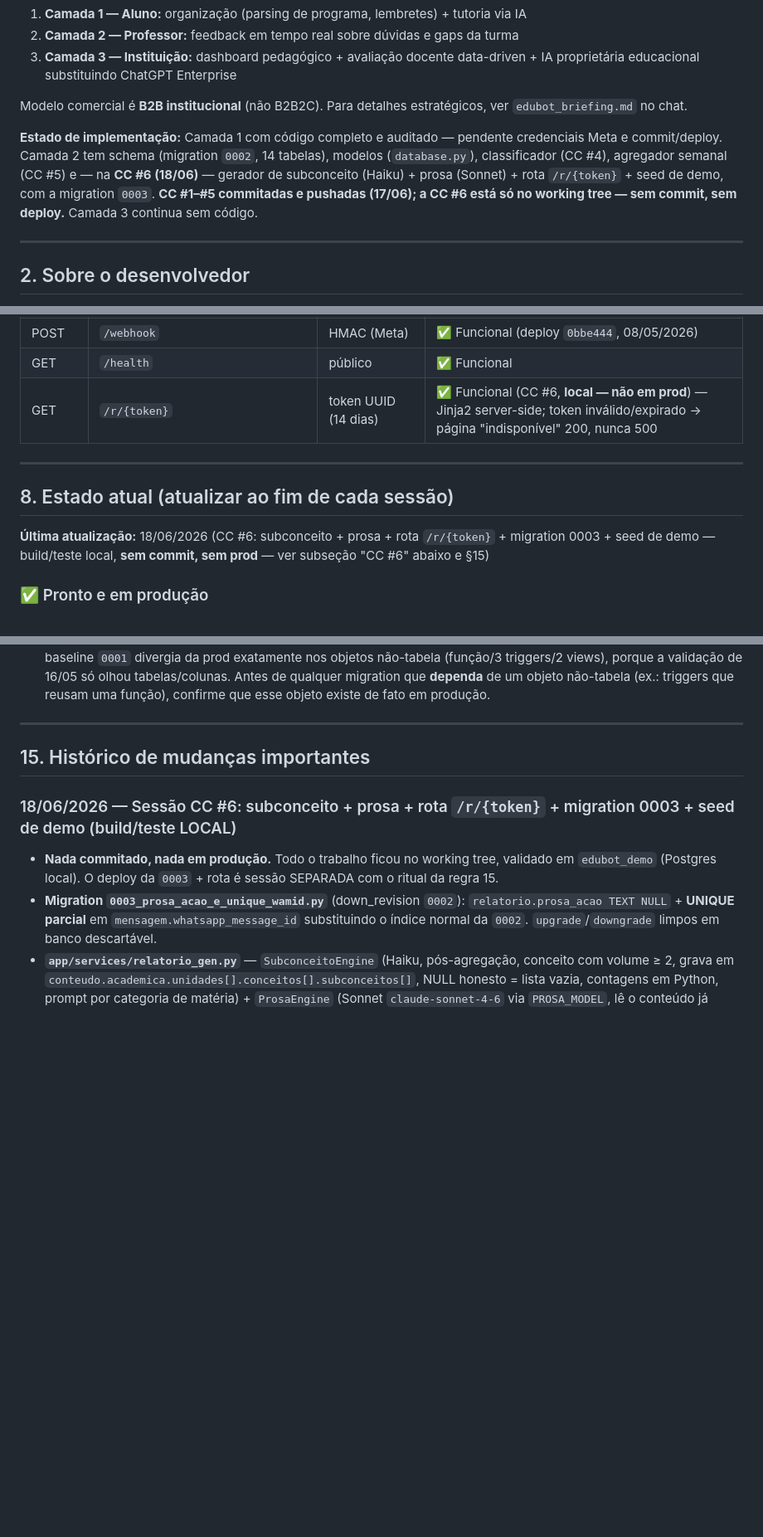
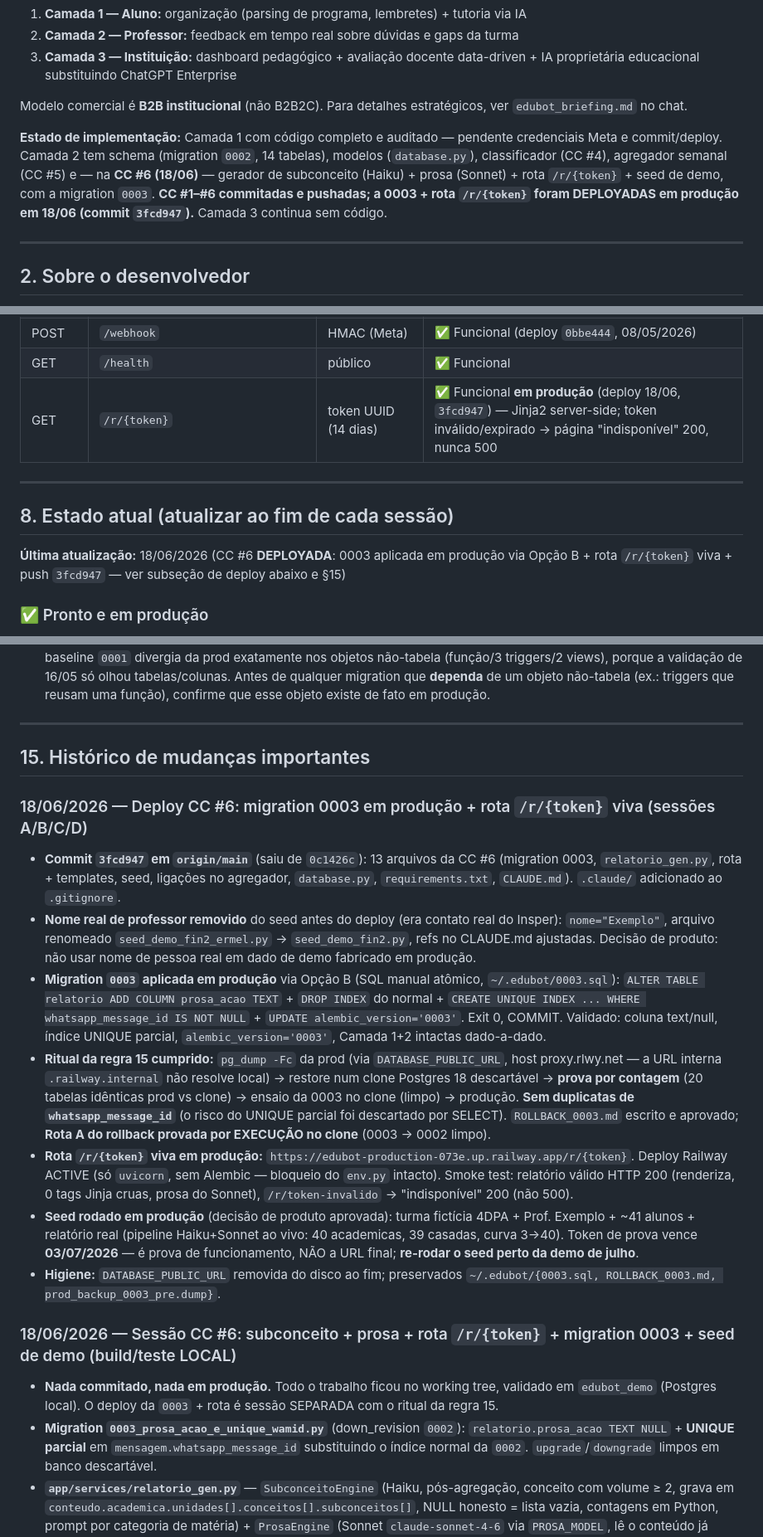
Before and after one commit to ldcpassarelli-png/edubot, a Markdown page: CLAUDE.md, 3 parts joined by grey strips. Shown at 83% size. Rendered like a GitHub page; blank space fills up the shorter version.

Commit message:
docs(claude.md): registra deploy da CC #6 — 0003 em prod, rota /r/{token} viva, dívida wamid resolvida
Co-Authored-By: Claude Opus 4.8 <noreply@anthropic.com>

```diff
--- a/CLAUDE.md
+++ b/CLAUDE.md
@@ -16,7 +16,7 @@ EduBot é uma **plataforma de inteligência pedagógica via WhatsApp** para univ
 
 Modelo comercial é **B2B institucional** (não B2B2C). Para detalhes estratégicos, ver `edubot_briefing.md` no chat.
 
-**Estado de implementação:** Camada 1 com código completo e auditado — pendente credenciais Meta e commit/deploy. Camada 2 tem schema (migration `0002`, 14 tabelas), modelos (`database.py`), classificador (CC #4), agregador semanal (CC #5) e — na **CC #6 (18/06)** — gerador de subconceito (Haiku) + prosa (Sonnet) + rota `/r/{token}` + seed de demo, com a migration `0003`. **CC #1–#5 commitadas e pushadas (17/06); a CC #6 está só no working tree — sem commit, sem deploy.** Camada 3 continua sem código.
+**Estado de implementação:** Camada 1 com código completo e auditado — pendente credenciais Meta e commit/deploy. Camada 2 tem schema (migration `0002`, 14 tabelas), modelos (`database.py`), classificador (CC #4), agregador semanal (CC #5) e — na **CC #6 (18/06)** — gerador de subconceito (Haiku) + prosa (Sonnet) + rota `/r/{token}` + seed de demo, com a migration `0003`. **CC #1–#6 commitadas e pushadas; a 0003 + rota `/r/{token}` foram DEPLOYADAS em produção em 18/06 (commit `3fcd947`).** Camada 3 continua sem código.
 
 ---
 
@@ -187,13 +187,13 @@ Modelos SQLAlchemy em `app/models/database.py` cobrem as 20 tabelas (6 Camada 1
 | GET | `/webhook` | verify_token (Meta) | ✅ Funcional |
 | POST | `/webhook` | HMAC (Meta) | ✅ Funcional (deploy `0bbe444`, 08/05/2026) |
 | GET | `/health` | público | ✅ Funcional |
-| GET | `/r/{token}` | token UUID (14 dias) | ✅ Funcional (CC #6, **local — não em prod**) — Jinja2 server-side; token inválido/expirado → página "indisponível" 200, nunca 500 |
+| GET | `/r/{token}` | token UUID (14 dias) | ✅ Funcional **em produção** (deploy 18/06, `3fcd947`) — Jinja2 server-side; token inválido/expirado → página "indisponível" 200, nunca 500 |
 
 ---
 
 ## 8. Estado atual (atualizar ao fim de cada sessão)
 
-**Última atualização:** 18/06/2026 (CC #6: subconceito + prosa + rota `/r/{token}` + migration 0003 + seed de demo — build/teste local, **sem commit, sem prod** — ver subseção "CC #6" abaixo e §15)
+**Última atualização:** 18/06/2026 (CC #6 **DEPLOYADA**: 0003 aplicada em produção via Opção B + rota `/r/{token}` viva + push `3fcd947` — ver subseção de deploy abaixo e §15)
 
 ### ✅ Pronto e em produção
 
@@ -547,6 +547,16 @@ git diff app/routers/webhook.py
 
 ## 15. Histórico de mudanças importantes
 
+### 18/06/2026 — Deploy CC #6: migration 0003 em produção + rota `/r/{token}` viva (sessões A/B/C/D)
+
+- **Commit `3fcd947` em `origin/main`** (saiu de `0c1426c`): 13 arquivos da CC #6 (migration 0003, `relatorio_gen.py`, rota + templates, seed, ligações no agregador, `database.py`, `requirements.txt`, `CLAUDE.md`). `.claude/` adicionado ao `.gitignore`.
+- **Nome real de professor removido** do seed antes do deploy (era contato real do Insper): `nome="Exemplo"`, arquivo renomeado `seed_demo_fin2_ermel.py` → `seed_demo_fin2.py`, refs no CLAUDE.md ajustadas. Decisão de produto: não usar nome de pessoa real em dado de demo fabricado em produção.
+- **Migration `0003` aplicada em produção** via Opção B (SQL manual atômico, `~/.edubot/0003.sql`): `ALTER TABLE relatorio ADD COLUMN prosa_acao TEXT` + `DROP INDEX` do normal + `CREATE UNIQUE INDEX ... WHERE whatsapp_message_id IS NOT NULL` + `UPDATE alembic_version='0003'`. Exit 0, COMMIT. Validado: coluna text/null, índice UNIQUE parcial, `alembic_version='0003'`, Camada 1+2 intactas dado-a-dado.
+- **Ritual da regra 15 cumprido:** `pg_dump -Fc` da prod (via `DATABASE_PUBLIC_URL`, host proxy.rlwy.net — a URL interna `.railway.internal` não resolve local) → restore num clone Postgres 18 descartável → **prova por contagem** (20 tabelas idênticas prod vs clone) → ensaio da 0003 no clone (limpo) → produção. **Sem duplicatas de `whatsapp_message_id`** (o risco do UNIQUE parcial foi descartado por SELECT). `ROLLBACK_0003.md` escrito e aprovado; **Rota A do rollback provada por EXECUÇÃO no clone** (0003 → 0002 limpo).
+- **Rota `/r/{token}` viva em produção:** `https://edubot-production-073e.up.railway.app/r/{token}`. Deploy Railway ACTIVE (só `uvicorn`, sem Alembic — bloqueio do `env.py` intacto). Smoke test: relatório válido HTTP 200 (renderiza, 0 tags Jinja cruas, prosa do Sonnet), `/r/token-invalido` → "indisponível" 200 (não 500).
+- **Seed rodado em produção** (decisão de produto aprovada): turma fictícia 4DPA + Prof. Exemplo + ~41 alunos + relatório real (pipeline Haiku+Sonnet ao vivo: 40 academicas, 39 casadas, curva 3→40). Token de prova vence **03/07/2026** — é prova de funcionamento, NÃO a URL final; **re-rodar o seed perto da demo de julho**.
+- **Higiene:** `DATABASE_PUBLIC_URL` removida do disco ao fim; preservados `~/.edubot/{0003.sql, ROLLBACK_0003.md, prod_backup_0003_pre.dump}`.
+
 ### 18/06/2026 — Sessão CC #6: subconceito + prosa + rota `/r/{token}` + migration 0003 + seed de demo (build/teste LOCAL)
 
 - **Nada commitado, nada em produção.** Todo o trabalho ficou no working tree, validado em `edubot_demo` (Postgres local). O deploy da `0003` + rota é sessão SEPARADA com o ritual da regra 15.
```
Also changed, not shown: other parts of CLAUDE.md (+5 -5 lines).
